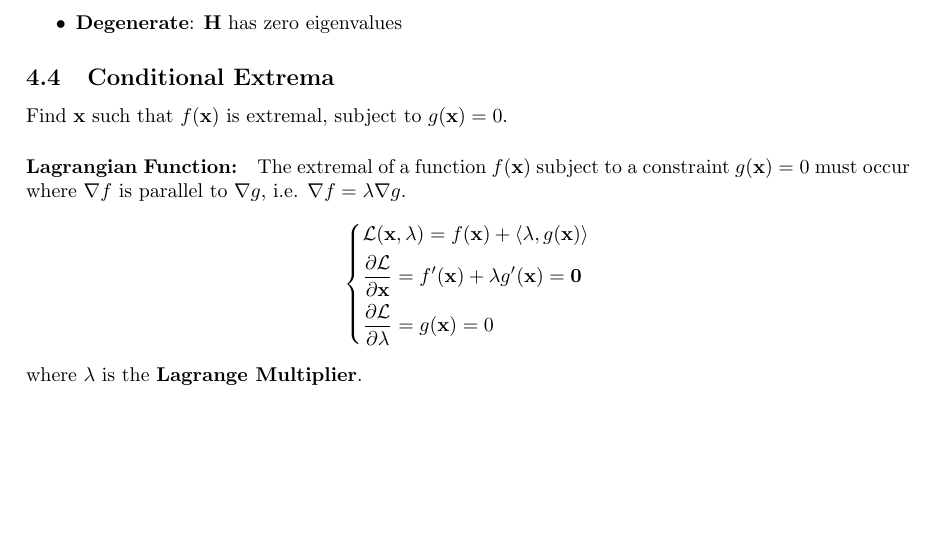
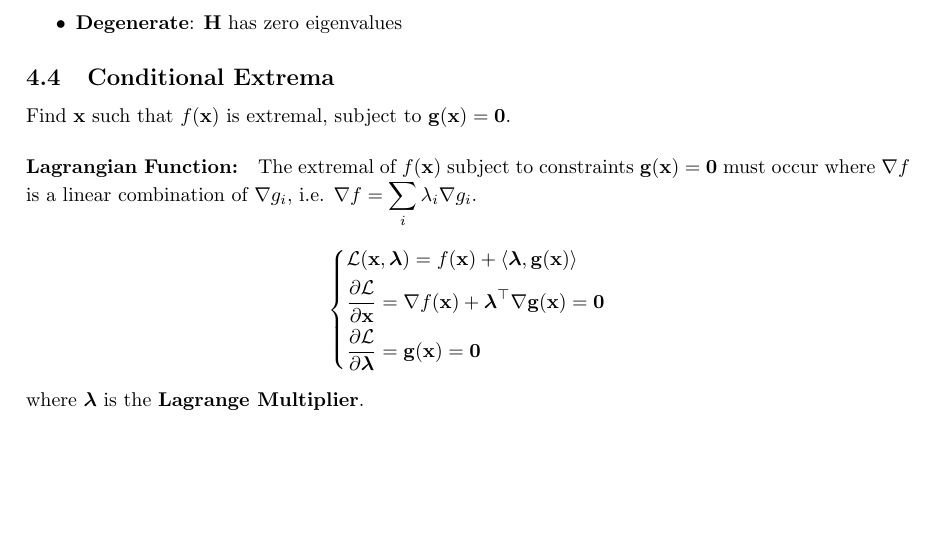
Before and after one commit to windsnow1025/LaTeX-Formulas, a LaTeX document (Calculus.tex): part of page 12 of 23, cut so that both start at the same text. Compiled offline with pdfLaTeX.

Commit message:
Update Calculus.tex

```diff
--- a/Calculus.tex
+++ b/Calculus.tex
@@ -536,17 +536,17 @@ If $f''(x) \le 0$ for all $x$, then $f(x)$ is concave.
 
 \subsection{Conditional Extrema}
 
-Find $\mathbf{x}$ such that $f(\mathbf{x})$ is extremal, subject to $g(\mathbf{x}) = 0$.
+Find $\mathbf{x}$ such that $f(\mathbf{x})$ is extremal, subject to $\mathbf{g}(\mathbf{x}) = \mathbf{0}$.
 \paragraph{Lagrangian Function:}
-The extremal of a function $f(\mathbf{x})$ subject to a constraint $g(\mathbf{x}) = 0$ must occur where $\nabla f$ is parallel to $\nabla g$, i.e. $\nabla f = \lambda \nabla g$.
+The extremal of $f(\mathbf{x})$ subject to constraints $\mathbf{g}(\mathbf{x}) = \mathbf{0}$ must occur where $\nabla f$ is a linear combination of $\nabla g_i$, i.e. $\displaystyle \nabla f = \sum_{i} \lambda_i \nabla g_i$.
 \[
     \begin{dcases}
-        \mathcal{L}(\mathbf{x}, \lambda) = f(\mathbf{x}) + \langle \lambda, g(\mathbf{x}) \rangle \\
-        \frac{\partial \mathcal{L}}{\partial \mathbf{x}} = f'(\mathbf{x}) + \lambda g'(\mathbf{x}) = \mathbf{0} \\
-        \frac{\partial \mathcal{L}}{\partial \lambda} = g(\mathbf{x}) = 0
+        \mathcal{L}(\mathbf{x}, \boldsymbol{\lambda}) = f(\mathbf{x}) + \langle \boldsymbol{\lambda}, \mathbf{g}(\mathbf{x}) \rangle \\
+        \frac{\partial \mathcal{L}}{\partial \mathbf{x}} = \nabla f(\mathbf{x}) + \boldsymbol{\lambda}^\top \nabla \mathbf{g}(\mathbf{x}) = \mathbf{0} \\
+        \frac{\partial \mathcal{L}}{\partial \boldsymbol{\lambda}} = \mathbf{g}(\mathbf{x}) = \mathbf{0}
     \end{dcases}
 \]
-where $\lambda$ is the \textbf{Lagrange Multiplier}.
+where $\boldsymbol{\lambda}$ is the \textbf{Lagrange Multiplier}.
 
 \newpage
 \section{Application for Derivatives}
```
